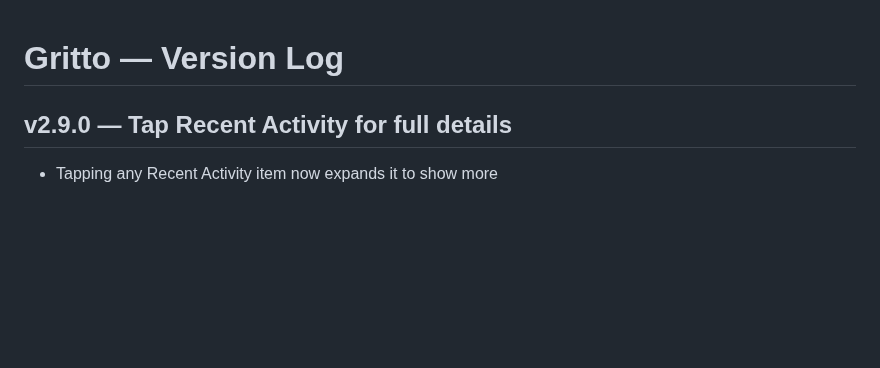
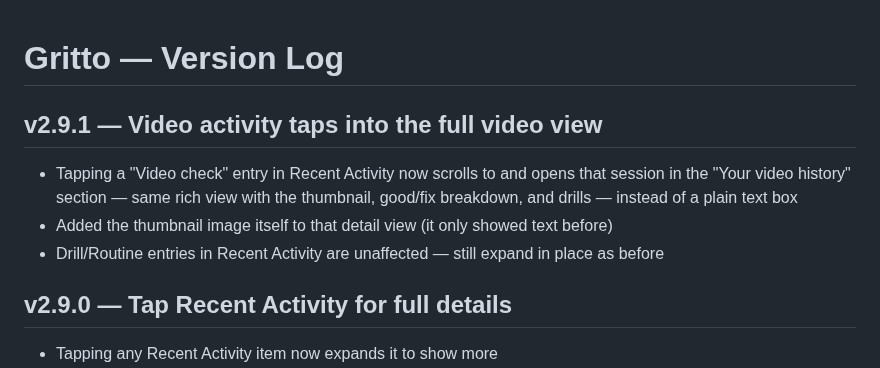
Before and after one commit to Oreoman2014/Gritto, a Markdown page: CHANGELOG.md, the part around the change. Rendered like a GitHub page; blank space fills up the shorter version.

Commit message:
v2.9.1 — Link Recent Activity video taps to full video view  - Tapping a video entry now opens the matching Video History detail (scroll + expand) - Add thumbnail image to the video detail card (was text-only) - Match entries by sport + closest timestamp

```diff
--- a/CHANGELOG.md
+++ b/CHANGELOG.md
@@ -1,4 +1,9 @@
 # Gritto — Version Log
+
+## v2.9.1 — Video activity taps into the full video view
+- Tapping a "Video check" entry in Recent Activity now scrolls to and opens that session in the "Your video history" section — same rich view with the thumbnail, good/fix breakdown, and drills — instead of a plain text box
+- Added the thumbnail image itself to that detail view (it only showed text before)
+- Drill/Routine entries in Recent Activity are unaffected — still expand in place as before
 
 ## v2.9.0 — Tap Recent Activity for full details
 - Tapping any Recent Activity item now expands it to show more
```
